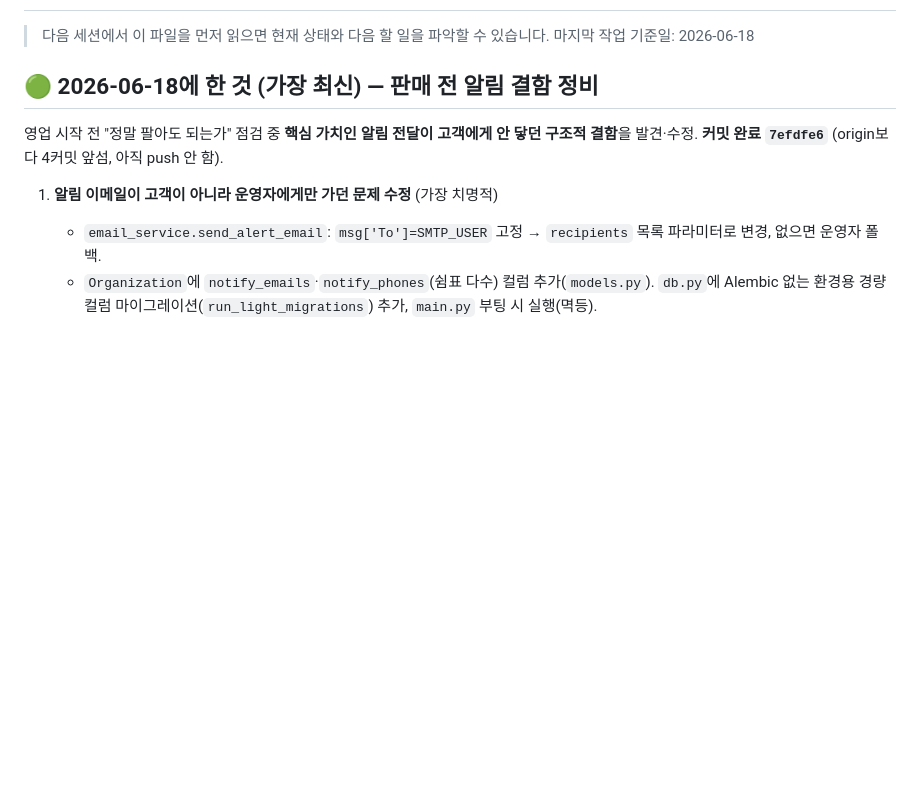
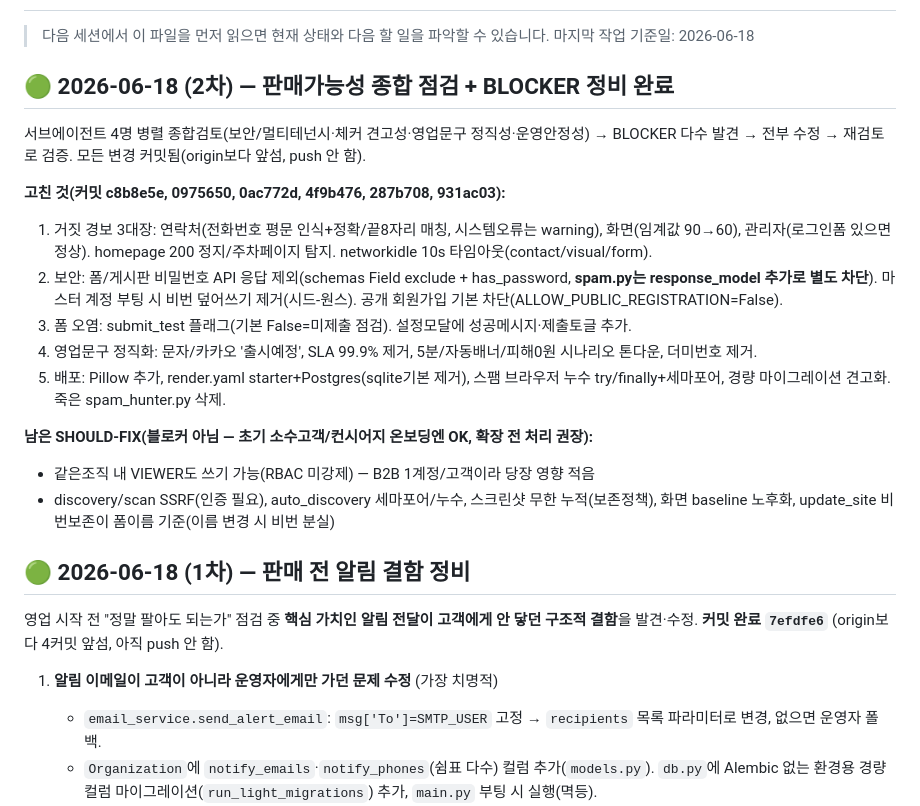
Before and after one commit to whalez0416/keepy2.0, a Markdown page: RESUME.md, the part around the change. Drawn GitHub-style; blank space fills up the shorter version.

Commit message:
docs(RESUME): 판매가능성 종합점검 + BLOCKER 정비 내역 기록
Co-Authored-By: Claude Opus 4.8 (1M context) <noreply@anthropic.com>

```diff
--- a/RESUME.md
+++ b/RESUME.md
@@ -3,7 +3,23 @@
 > 다음 세션에서 이 파일을 먼저 읽으면 현재 상태와 다음 할 일을 파악할 수 있습니다.
 > 마지막 작업 기준일: 2026-06-18
 
-## 🟢 2026-06-18에 한 것 (가장 최신) — 판매 전 알림 결함 정비
+## 🟢 2026-06-18 (2차) — 판매가능성 종합 점검 + BLOCKER 정비 완료
+
+서브에이전트 4명 병렬 종합검토(보안/멀티테넌시·체커 견고성·영업문구 정직성·운영안정성)
+→ BLOCKER 다수 발견 → 전부 수정 → 재검토로 검증. 모든 변경 커밋됨(origin보다 앞섬, push 안 함).
+
+**고친 것(커밋 c8b8e5e, 0975650, 0ac772d, 4f9b476, 287b708, 931ac03):**
+1. 거짓 경보 3대장: 연락처(전화번호 평문 인식+정확/끝8자리 매칭, 시스템오류는 warning), 화면(임계값 90→60), 관리자(로그인폼 있으면 정상). homepage 200 정지/주차페이지 탐지. networkidle 10s 타임아웃(contact/visual/form).
+2. 보안: 폼/게시판 비밀번호 API 응답 제외(schemas Field exclude + has_password, **spam.py는 response_model 추가로 별도 차단**). 마스터 계정 부팅 시 비번 덮어쓰기 제거(시드-원스). 공개 회원가입 기본 차단(ALLOW_PUBLIC_REGISTRATION=False).
+3. 폼 오염: submit_test 플래그(기본 False=미제출 점검). 설정모달에 성공메시지·제출토글 추가.
+4. 영업문구 정직화: 문자/카카오 '출시예정', SLA 99.9% 제거, 5분/자동배너/피해0원 시나리오 톤다운, 더미번호 제거.
+5. 배포: Pillow 추가, render.yaml starter+Postgres(sqlite기본 제거), 스팸 브라우저 누수 try/finally+세마포어, 경량 마이그레이션 견고화. 죽은 spam_hunter.py 삭제.
+
+**남은 SHOULD-FIX(블로커 아님 — 초기 소수고객/컨시어지 온보딩엔 OK, 확장 전 처리 권장):**
+- 같은조직 내 VIEWER도 쓰기 가능(RBAC 미강제) — B2B 1계정/고객이라 당장 영향 적음
+- discovery/scan SSRF(인증 필요), auto_discovery 세마포어/누수, 스크린샷 무한 누적(보존정책), 화면 baseline 노후화, update_site 비번보존이 폼이름 기준(이름 변경 시 비번 분실)
+
+## 🟢 2026-06-18 (1차) — 판매 전 알림 결함 정비
 
 영업 시작 전 "정말 팔아도 되는가" 점검 중 **핵심 가치인 알림 전달이 고객에게 안 닿던 구조적 결함**을 발견·수정. **커밋 완료 `7efdfe6`** (origin보다 4커밋 앞섬, 아직 push 안 함).
 
```
